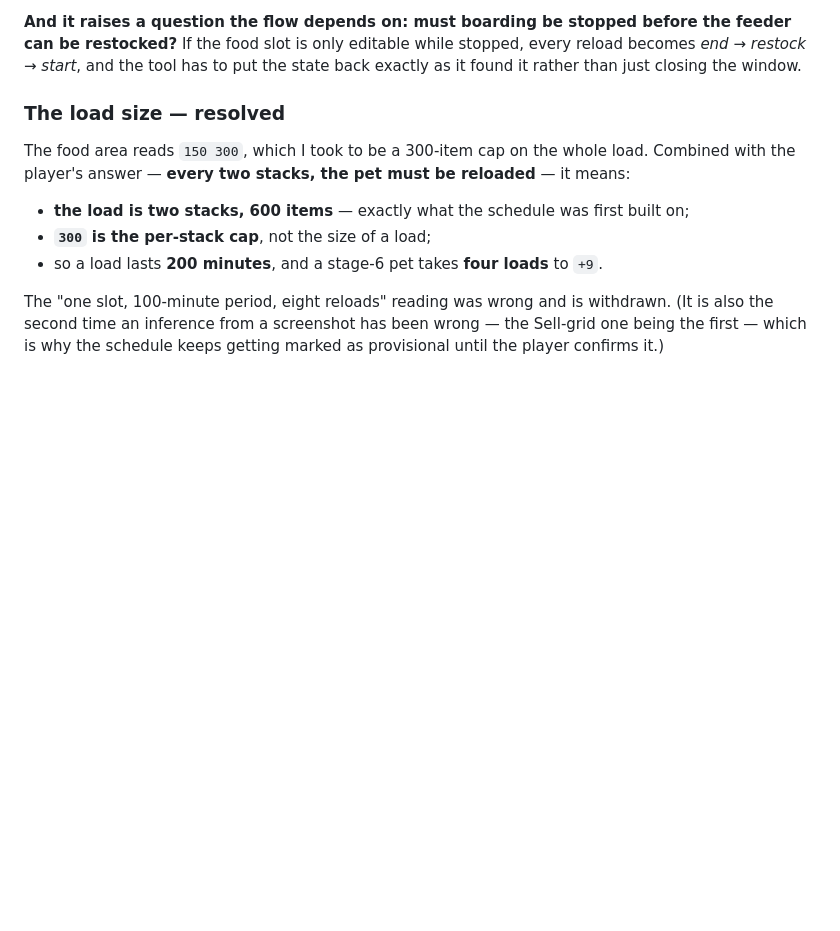
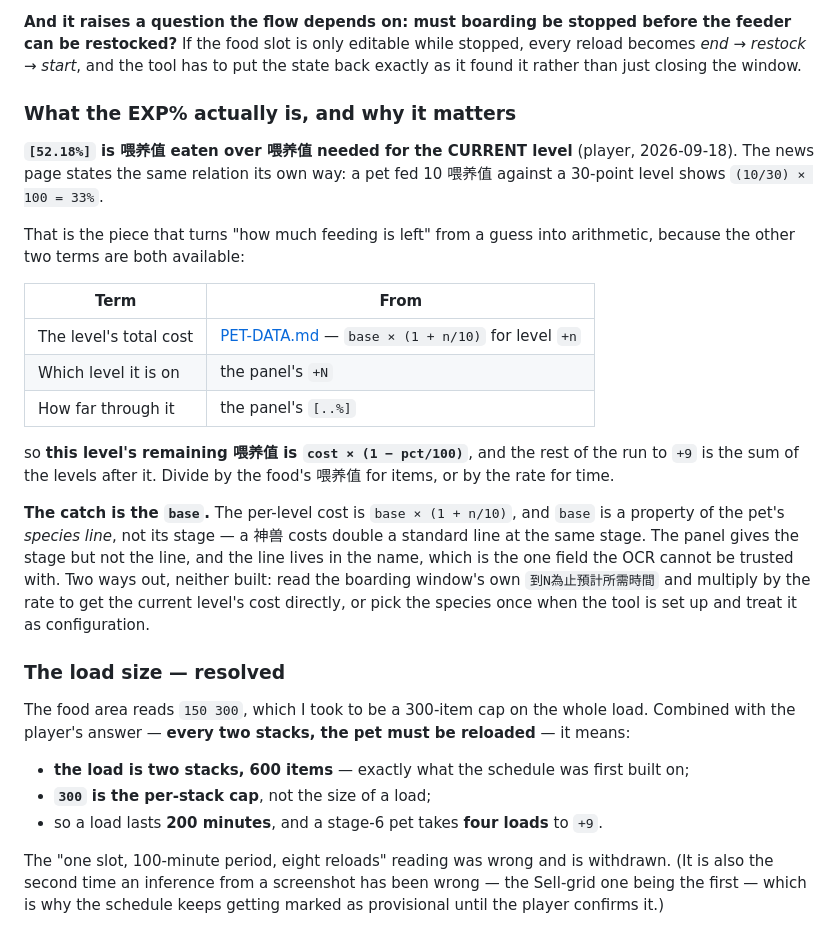
Before and after one commit to keikeiiu/seal-tools, a Markdown page: v2/docs/PLAN-PET-AUTOFEED.md, the part around the change. Rendered like a GitHub page; blank space fills up the shorter version.

Commit message:
docs(pet): the EXP% is 喂养值 eaten over the level's requirement
The player's reading, and the news page states the same relation its own
way (10 fed against a 30-point level shows 33%). Which is what turns
'how much feeding is left' into arithmetic: the level's cost from
PET-DATA, the level from +N, the progress from the percentage, so
remaining = cost x (1 - pct/100).

With the catch stated: the per-level cost is base x (1 + n/10) and base
belongs to the pet's SPECIES LINE, not its stage — a 神兽 costs double at
the same stage. The panel gives the stage but not the line, and the line
lives in the name, the one field the OCR cannot be trusted with. Both ways
out are recorded and neither is built.

```diff
--- a/v2/docs/PLAN-PET-AUTOFEED.md
+++ b/v2/docs/PLAN-PET-AUTOFEED.md
@@ -103,6 +103,31 @@ It also does **not** say *why* boarding stopped, which is the `+9` guard's job.
 restocked?** If the food slot is only editable while stopped, every reload becomes
 *end → restock → start*, and the tool has to put the state back exactly as it found it rather than just
 closing the window.
+
+### What the EXP% actually is, and why it matters
+
+**`[52.18%]` is 喂养值 eaten over 喂养值 needed for the CURRENT level** (player, 2026-09-18). The news
+page states the same relation its own way: a pet fed 10 喂养值 against a 30-point level shows
+`(10/30) × 100 = 33%`.
+
+That is the piece that turns "how much feeding is left" from a guess into arithmetic, because the other
+two terms are both available:
+
+| Term | From |
+|---|---|
+| The level's total cost | [PET-DATA.md](PET-DATA.md) — `base × (1 + n/10)` for level `+n` |
+| Which level it is on | the panel's `+N` |
+| How far through it | the panel's `[..%]` |
+
+so **this level's remaining 喂养值 is `cost × (1 − pct/100)`**, and the rest of the run to `+9` is the
+sum of the levels after it. Divide by the food's 喂养值 for items, or by the rate for time.
+
+**The catch is the `base`.** The per-level cost is `base × (1 + n/10)`, and `base` is a property of the
+pet's *species line*, not its stage — a 神兽 costs double a standard line at the same stage. The panel
+gives the stage but not the line, and the line lives in the name, which is the one field the OCR cannot
+be trusted with. Two ways out, neither built: read the boarding window's own
+`到N為止預計所需時間` and multiply by the rate to get the current level's cost directly, or pick the
+species once when the tool is set up and treat it as configuration.
 
 ### The load size — resolved
 
```
